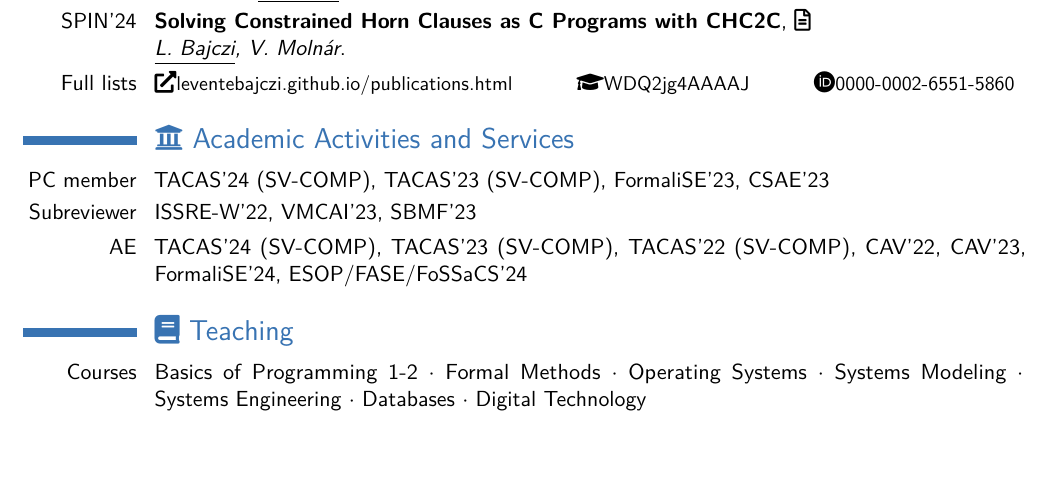
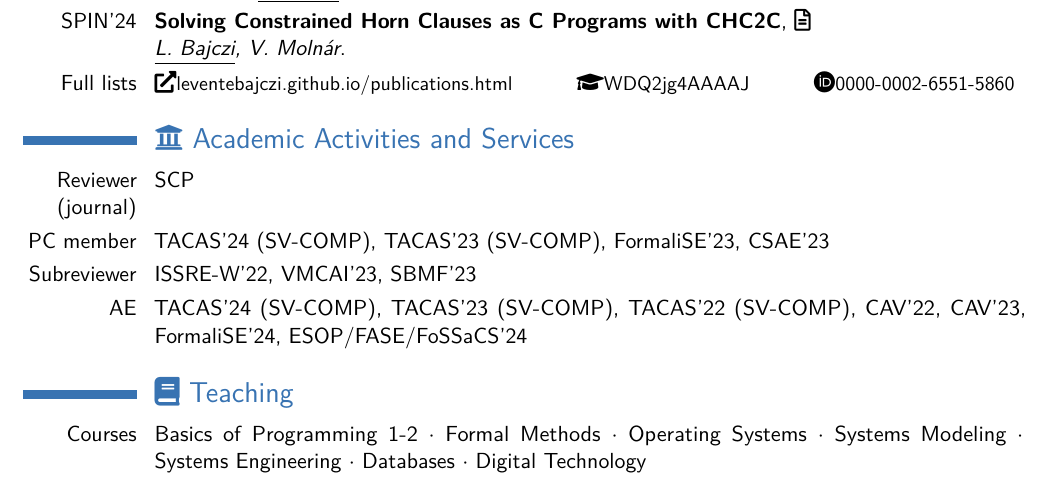
Before and after one commit to leventeBajczi/leventebajczi-cv, a LaTeX CV (src/leventebajczi_cv_en.tex): part of page 2 of 2, cut so that both start at the same text, the shorter picture padded with empty space. Compiled offline with pdfLaTeX.

Commit message:
added scp

```diff
--- a/src/leventebajczi_cv_en.tex
+++ b/src/leventebajczi_cv_en.tex
@@ -139,6 +139,9 @@ Zs. \'{A}dam, \underline{L.~Bajczi}, M.~Dobos-Kov\'acs, \'{A}. Hajdu, V.~Moln\'a
 \cvitem{Full lists}{\weblink{https://leventebajczi.github.io/publications.html}{\faExternalLink*{}\small leventebajczi.github.io/publications.html}\hspace{1cm} \weblink{https://scholar.google.com/citations?user=WDQ2jg4AAAAJ}{\faGraduationCap{}\small WDQ2jg4AAAAJ}\hspace{1cm} \weblink{https://orcid.org/0000-0002-6551-5860}{\faOrcid{}\small 0000-0002-6551-5860}}
 
 \section{\faUniversity{} Academic Activities and Services}
+\cvitem{Reviewer (journal)}{%
+	\weblink{https://www.elsevier.marketing/journal/Science-of-Computer-Programming}{SCP}%
+}
 \cvitem{PC member}{%
 	\weblink{https://sv-comp.sosy-lab.org/2024/}{TACAS'24 (SV-COMP)},
 	\weblink{https://sv-comp.sosy-lab.org/2023/}{TACAS'23 (SV-COMP)},
```
